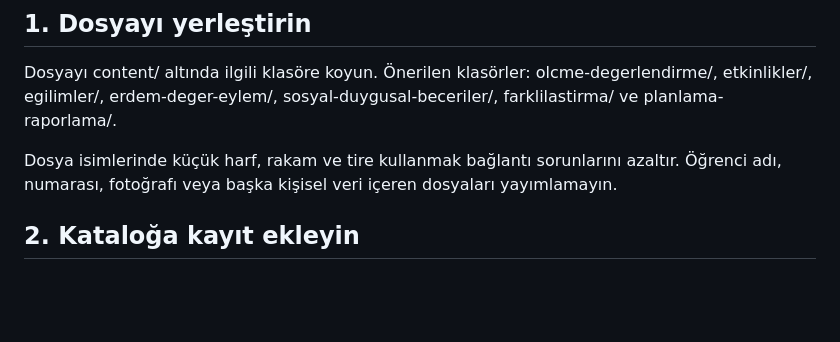
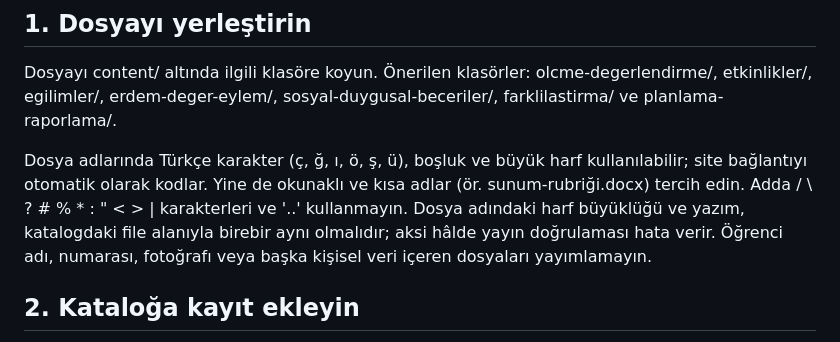
Before and after one commit to PRDTRX/maarif-ders-merkezi, a Markdown page: CONTRIBUTING.md, the part around the change. Rendered like a GitHub page; blank space fills up the shorter version.

```diff
--- a/CONTRIBUTING.md
+++ b/CONTRIBUTING.md
@@ -6,7 +6,7 @@ Bu proje içerik arşivini daha sonra doldurmak üzere tasarlanmıştır. Siteye
 
 Dosyayı content/ altında ilgili klasöre koyun. Önerilen klasörler: olcme-degerlendirme/, etkinlikler/, egilimler/, erdem-deger-eylem/, sosyal-duygusal-beceriler/, farklilastirma/ ve planlama-raporlama/.
 
-Dosya isimlerinde küçük harf, rakam ve tire kullanmak bağlantı sorunlarını azaltır. Öğrenci adı, numarası, fotoğrafı veya başka kişisel veri içeren dosyaları yayımlamayın.
+Dosya adlarında Türkçe karakter (ç, ğ, ı, ö, ş, ü), boşluk ve büyük harf kullanılabilir; site bağlantıyı otomatik olarak kodlar. Yine de okunaklı ve kısa adlar (ör. sunum-rubriği.docx) tercih edin. Adda / \\ ? # % * : " < > | karakterleri ve '..' kullanmayın. Dosya adındaki harf büyüklüğü ve yazım, katalogdaki file alanıyla birebir aynı olmalıdır; aksi hâlde yayın doğrulaması hata verir. Öğrenci adı, numarası, fotoğrafı veya başka kişisel veri içeren dosyaları yayımlamayın.
 
 ## 2. Kataloğa kayıt ekleyin
 
```
